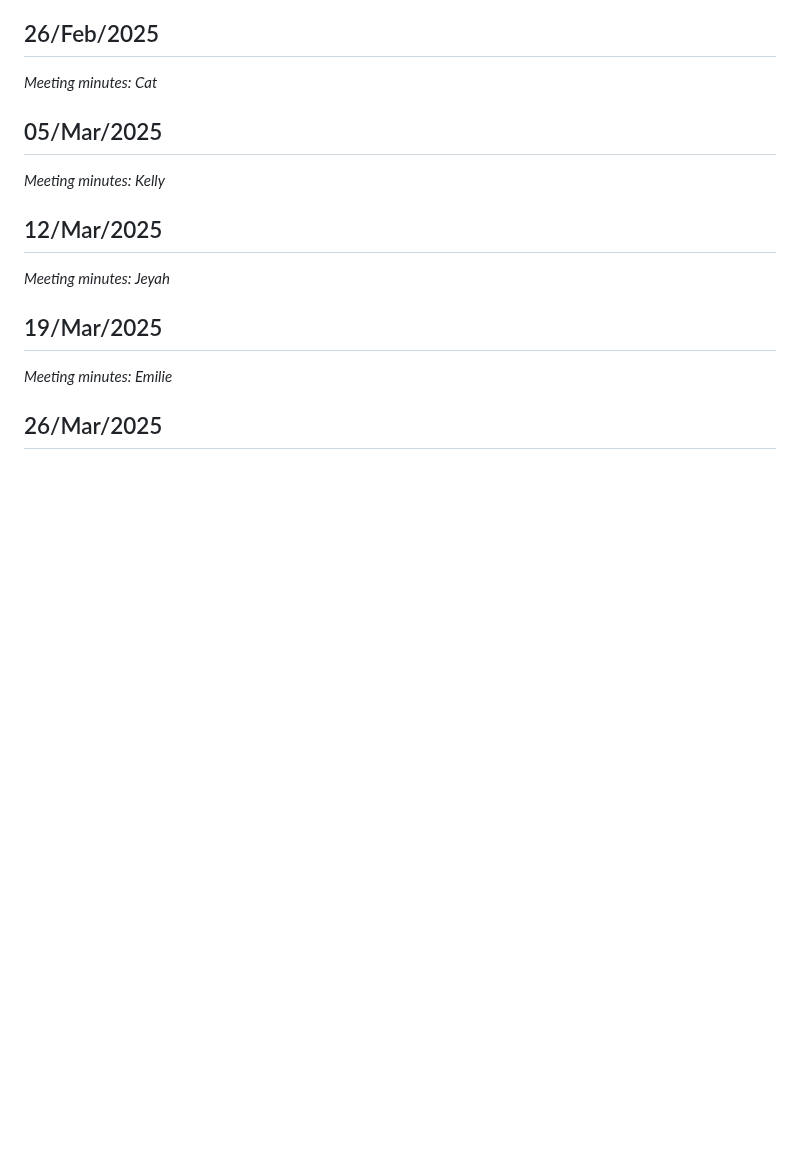
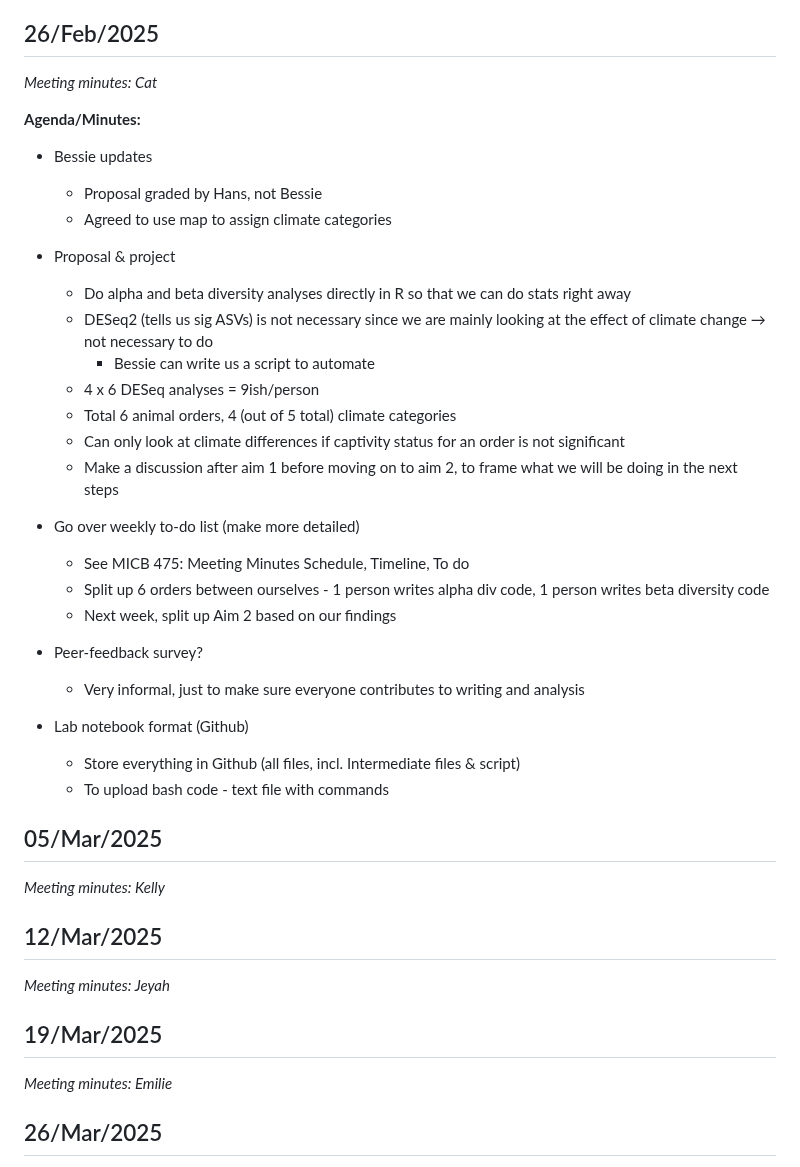
Before and after one commit to kellyz02/micb475-group5, a Markdown page: README.md, the part around the change. Rendered like a GitHub page; blank space fills up the shorter version.

Commit message:
Update README.md
26 Feb 2025 Meeting Minutes

```diff
--- a/README.md
+++ b/README.md
@@ -163,6 +163,32 @@ Proposal:
 ## 26/Feb/2025
 _Meeting minutes: Cat_
 
+**Agenda/Minutes:**
+- Bessie updates
+  - Proposal graded by Hans, not Bessie
+  - Agreed to use map to assign climate categories
+
+- Proposal & project
+  - Do alpha and beta diversity analyses directly in R so that we can do stats right away
+  - DESeq2 (tells us sig ASVs) is not necessary since we are mainly looking at the effect of climate change → not necessary to do
+      - Bessie can write us a script to automate
+  - 4 x 6 DESeq analyses = 9ish/person
+  - Total 6 animal orders, 4 (out of 5 total) climate categories
+  - Can only look at climate differences if captivity status for an order is not significant
+  - Make a discussion after aim 1 before moving on to aim 2, to frame what we will be doing in the next steps
+
+- Go over weekly to-do list (make more detailed)
+  - See MICB 475: Meeting Minutes Schedule, Timeline, To do
+  - Split up 6 orders between ourselves - 1 person writes alpha div code, 1 person writes beta diversity code
+  - Next week, split up Aim 2 based on our findings
+
+- Peer-feedback survey?
+  - Very informal, just to make sure everyone contributes to writing and analysis
+
+- Lab notebook format (Github)
+  - Store everything in Github (all files, incl. Intermediate files & script)
+  - To upload bash code - text file with commands
+
 ## 05/Mar/2025
 _Meeting minutes: Kelly_
 
```
